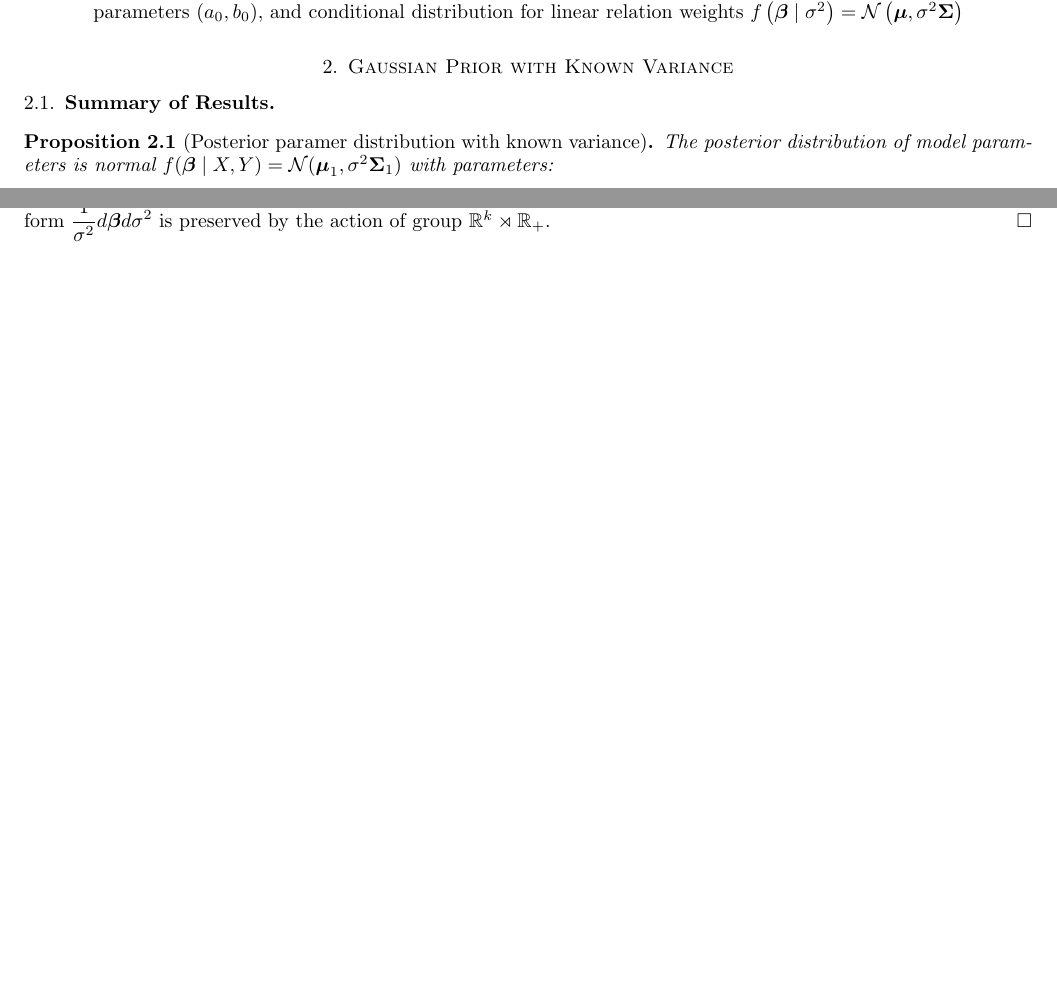
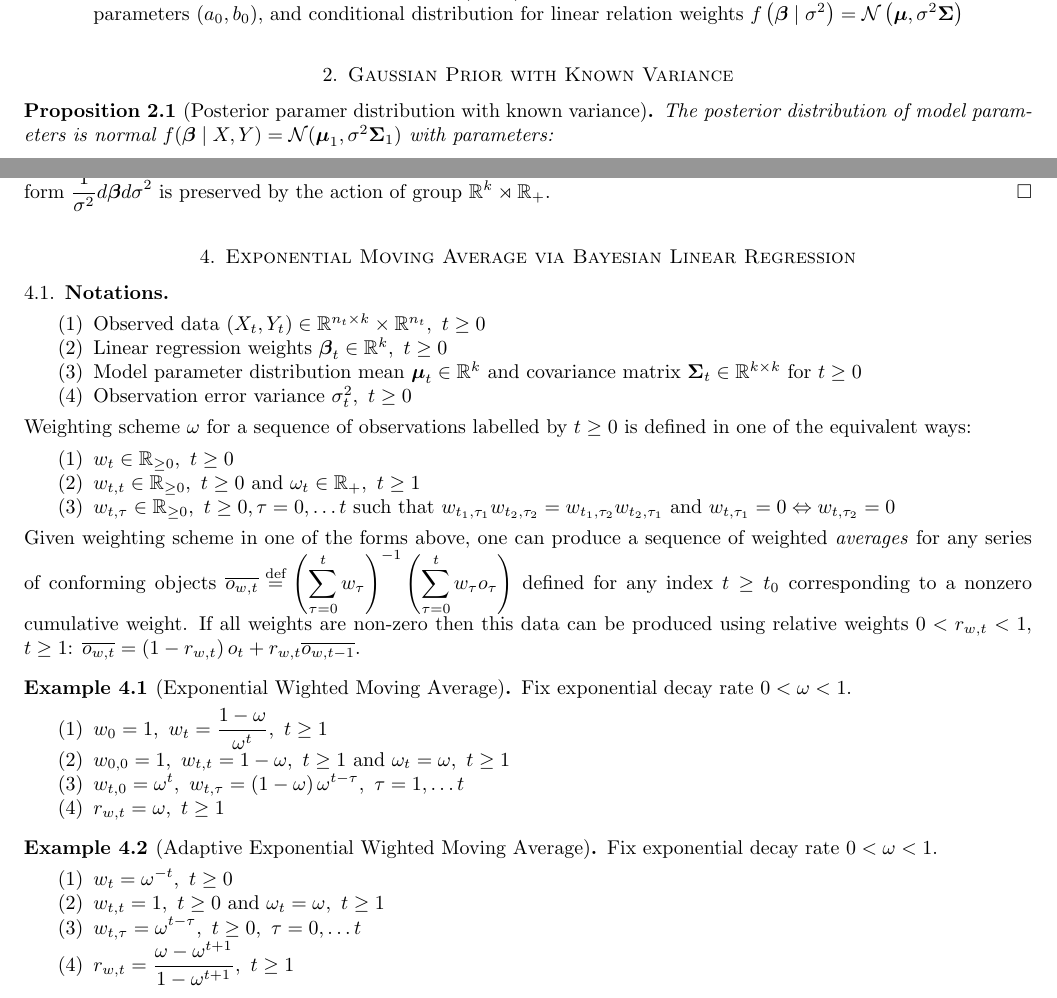
Before and after one commit to Flomastruk/lreg, a LaTeX paper (docs/BayesianLinearRegression.tex): two parts of pages 1 and 6 of 7 before the commit and two parts of pages 1 and 6 of 8 after it, joined at a grey line, cut so that both start at the same text, the shorter picture padded with empty space. Compiled offline with pdfLaTeX.

Commit message:
Added definition and example of weighting schemes

```diff
--- a/docs/BayesianLinearRegression.tex
+++ b/docs/BayesianLinearRegression.tex
@@ -102,7 +102,6 @@
 \end{enumerate}
 
 \section{Gaussian Prior with Known Variance}
-\subsection{Summary of Results}
 \begin{proposition}[Posterior paramer distribution with known variance]\label{posterior}
     The posterior distribution of model parameters is normal $f(\bbeta\mid X,Y)=\mathcal{N}(\mmu_1, \sigma^2\SSigma_1)$
     with parameters:
@@ -340,6 +339,43 @@ Note that the non-informative prior is uniquely determined by the requirement th
 $\displaystyle \frac 1{\sigma^2}d\bbeta d\sigma^2$ is preserved by the action of group $\RR^k\rtimes \RR_+$.
 \end{proof}
 
+\section{Exponential Moving Average via Bayesian Linear Regression}
+\subsection{Notations}
+\begin{enumerate}
+    \item Observed data $(X_t, Y_t)\in \RR^{n_t\times k}\times \RR^{n_t},\ t\geq 0$
+    \item Linear regression weights $\bbeta_t \in \RR^k,\ t\geq 0$
+    \item Model parameter distribution mean $\mmu_t \in \RR^k$ and covariance matrix $\SSigma_t \in \RR^{k\times k}$ for $t\geq 0$
+    \item Observation error variance $\sigma_t^2,\ t\geq 0$
+\end{enumerate}
+Weighting scheme $\omega$ for a sequence of observations labelled by $t\geq 0$ is defined in one of the equivalent ways:
+\begin{enumerate}
+    \item $w_t\in \RR_{\geq 0},\ t\geq 0$
+    \item $w_{t,t}\in \RR_{\geq 0},\ t\geq 0$ and $\omega_t\in \RR_+,\ t\geq 1$
+    \item $w_{t,\tau}\in \RR_{\geq 0},\ t\geq 0, \tau=0,\ldots t$ such that $w_{t_1,\tau_1}w_{t_2,\tau_2}=w_{t_1,\tau_2}w_{t_2,\tau_1}$ and $w_{t,\tau_1}=0\Leftrightarrow  w_{t,\tau_2}=0$
+\end{enumerate}
+Given weighting scheme in one of the forms above, one can produce a sequence of weighted \emph{averages}
+for any series of conforming objects
+$\displaystyle \overline{o_{w,t}}\eq\left(\sum_{\tau=0}^t w_\tau\right)^{-1}\left(\sum_{\tau=0}^t w_\tau o_\tau\right)$
+defined for any index $t\geq t_0$ corresponding to a nonzero cumulative weight.
+If all weights are non-zero then this data can be produced using relative weights $0<r_{w,t}<1$, $t\geq 1$:
+$\displaystyle \overline{o_{w,t}}=\left(1-r_{w,t}\right)o_t+r_{w,t}\overline{o_{w,t-1}}$.
+\begin{example}[Exponential Wighted Moving Average] Fix exponential decay rate $0<\omega<1$.
+    \begin{enumerate}
+        \item $\displaystyle w_0=1,\ w_t=\frac {1-\omega}{\omega^t},\ t\geq 1$
+        \item $\displaystyle w_{0,0}=1,\ w_{t,t}=1-\omega,\ t\geq 1$ and $\omega_t=\omega,\ t\geq 1$
+        \item $\displaystyle w_{t,0}=\omega^t,\ w_{t,\tau}=\left(1-\omega\right)\omega^{t-\tau},\ \tau=1,\ldots t$
+        \item $r_{w,t}=\omega,\ t\geq 1$
+    \end{enumerate}
+\end{example}
+\begin{example}[Adaptive Exponential Wighted Moving Average] Fix exponential decay rate $0<\omega<1$.
+    \begin{enumerate}
+        \item $\displaystyle w_t=\omega^{-t},\ t\geq 0$
+        \item $\displaystyle w_{t,t}=1,\ t\geq 0$ and $\omega_t=\omega,\ t\geq 1$
+        \item $\displaystyle w_{t,\tau}=\omega^{t-\tau},\ t\geq 0,\ \tau=0,\ldots t$
+        \item $\displaystyle r_{w,t}=\frac{\omega-\omega^{t+1}}{1-\omega^{t+1}},\ t\geq 1$
+    \end{enumerate}
+\end{example}
+
 \appendix\section{``Elementary'' Proof of Gaussian Convolution}\label{appendix_gauss_conv}
 % next \section will use \appendix counter
 \begin{proposition}
```
Also changed, not shown: docs/BayesianLinearRegression.pdf, docs/BayesianLinearRegression.tex (2 more changed lines).
